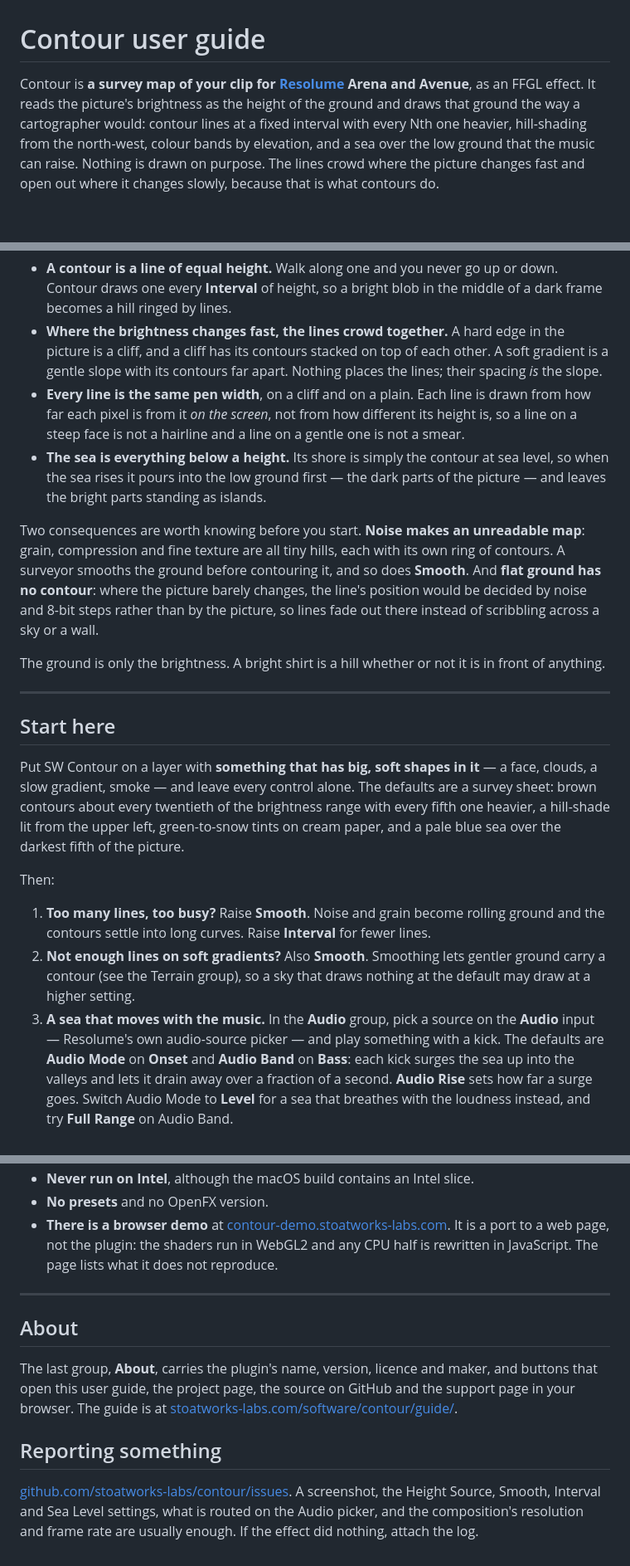
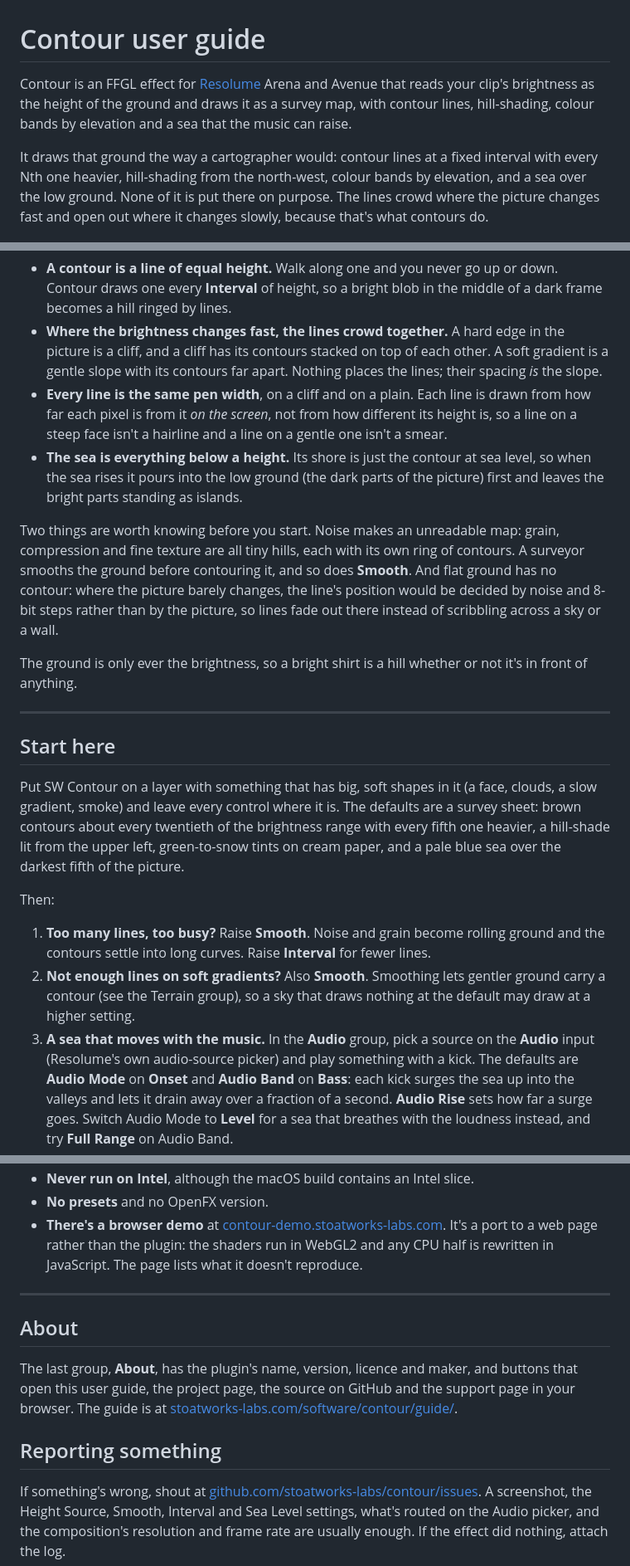
Before and after one commit to stoatworks-labs/contour, a Markdown page: docs/USER-GUIDE.md, 3 parts joined by grey strips. Shown at 83% size. Drawn GitHub-style; blank space fills up the shorter version.

```diff
--- a/docs/USER-GUIDE.md
+++ b/docs/USER-GUIDE.md
@@ -1,11 +1,13 @@
 # Contour user guide
 
-Contour is **a survey map of your clip for [Resolume](https://resolume.com) Arena and Avenue**,
-as an FFGL effect. It reads the picture's brightness as the height of the ground and draws that
-ground the way a cartographer would: contour lines at a fixed interval with every Nth one
-heavier, hill-shading from the north-west, colour bands by elevation, and a sea over the low
-ground that the music can raise. Nothing is drawn on purpose. The lines crowd where the picture
-changes fast and open out where it changes slowly, because that is what contours do.
+Contour is an FFGL effect for [Resolume](https://resolume.com) Arena and Avenue that reads your
+clip's brightness as the height of the ground and draws it as a survey map, with contour lines,
+hill-shading, colour bands by elevation and a sea that the music can raise.
+
+It draws that ground the way a cartographer would: contour lines at a fixed interval with every
+Nth one heavier, hill-shading from the north-west, colour bands by elevation, and a sea over the
+low ground. None of it is put there on purpose. The lines crowd where the picture changes fast and
+open out where it changes slowly, because that's what contours do.
 
 ![Two hills ringed by brown contours, closer together on the steep flanks, a heavier index contour every fifth line, hill-shading from the upper left, green-to-sand tints, a pale blue sea with a dark shoreline, and a round lake in a hollow](hero.png)
 
@@ -67,27 +72,26 @@ spot is. Black is the lowest ground there is, white the highest. Now survey it:
   slope with its contours far apart. Nothing places the lines; their spacing *is* the slope.
 - **Every line is the same pen width**, on a cliff and on a plain. Each line is drawn from how far
   each pixel is from it *on the screen*, not from how different its height is, so a line on a
-  steep face is not a hairline and a line on a gentle one is not a smear.
-- **The sea is everything below a height.** Its shore is simply the contour at sea level, so when
-  the sea rises it pours into the low ground first — the dark parts of the picture — and leaves
-  the bright parts standing as islands.
+  steep face isn't a hairline and a line on a gentle one isn't a smear.
+- **The sea is everything below a height.** Its shore is just the contour at sea level, so when
+  the sea rises it pours into the low ground (the dark parts of the picture) first and leaves the
+  bright parts standing as islands.
 
-Two consequences are worth knowing before you start. **Noise makes an unreadable map**: grain,
-compression and fine texture are all tiny hills, each with its own ring of contours. A surveyor
-smooths the ground before contouring it, and so does **Smooth**. And **flat ground has no
-contour**: where the picture barely changes, the line's position would be decided by noise and
-8-bit steps rather than by the picture, so lines fade out there instead of scribbling across a
-sky or a wall.
+Two things are worth knowing before you start. Noise makes an unreadable map: grain, compression
+and fine texture are all tiny hills, each with its own ring of contours. A surveyor smooths the
+ground before contouring it, and so does **Smooth**. And flat ground has no contour: where the
+picture barely changes, the line's position would be decided by noise and 8-bit steps rather than
+by the picture, so lines fade out there instead of scribbling across a sky or a wall.
 
-The ground is only the brightness. A bright shirt is a hill whether or not it is in front of
-anything.
+The ground is only ever the brightness, so a bright shirt is a hill whether or not it's in front
+of anything.
 
 ---
 
 ## Start here
 
-Put SW Contour on a layer with **something that has big, soft shapes in it** — a face, clouds, a
-slow gradient, smoke — and leave every control alone. The defaults are a survey sheet: brown
+Put SW Contour on a layer with something that has big, soft shapes in it (a face, clouds, a slow
+gradient, smoke) and leave every control where it is. The defaults are a survey sheet: brown
 contours about every twentieth of the brightness range with every fifth one heavier, a
 hill-shade lit from the upper left, green-to-snow tints on cream paper, and a pale blue sea over
 the darkest fifth of the picture.
@@ -100,7 +104,7 @@ Then:
    a contour (see the Terrain group), so a sky that draws nothing at the default may draw at a
    higher setting.
 3. **A sea that moves with the music.** In the **Audio** group, pick a source on the **Audio**
-   input — Resolume's own audio-source picker — and play something with a kick. The defaults
+   input (Resolume's own audio-source picker) and play something with a kick. The defaults
    are **Audio Mode** on **Onset** and **Audio Band** on **Bass**: each kick surges the sea up
    into the valleys and lets it drain away over a fraction of a second. **Audio Rise** sets how
    far a surge goes. Switch Audio Mode to **Level** for a sea that breathes with the loudness
@@ -431,21 +435,22 @@ shaders failed if one did, a buffer that could not be allocated and at what size
 - **Never run on Intel**, although the macOS build contains an Intel slice.
 - **No presets** and no OpenFX version.
-- **There is a browser demo** at [contour-demo.stoatworks-labs.com](https://contour-demo.stoatworks-labs.com).
-  It is a port to a web page, not the plugin: the shaders run in WebGL2 and any CPU
-  half is rewritten in JavaScript. The page lists what it does not reproduce.
+- **There's a browser demo** at [contour-demo.stoatworks-labs.com](https://contour-demo.stoatworks-labs.com).
+  It's a port to a web page rather than the plugin: the shaders run in WebGL2 and any CPU
+  half is rewritten in JavaScript. The page lists what it doesn't reproduce.
 
 ---
 
 ## About
 
-The last group, **About**, carries the plugin's name, version, licence and maker, and buttons
+The last group, **About**, has the plugin's name, version, licence and maker, and buttons
 that open this user guide, the project page, the source on GitHub and the support page in your
 browser. The guide is at
 [stoatworks-labs.com/software/contour/guide/](https://stoatworks-labs.com/software/contour/guide/).
 
 ## Reporting something
 
+If something's wrong, shout at
 [github.com/stoatworks-labs/contour/issues](https://github.com/stoatworks-labs/contour/issues).
-A screenshot, the Height Source, Smooth, Interval and Sea Level settings, what is routed on the
+A screenshot, the Height Source, Smooth, Interval and Sea Level settings, what's routed on the
 Audio picker, and the composition's resolution and frame rate are usually enough. If the effect
 did nothing, attach the log.
```
Also changed, not shown: other parts of docs/USER-GUIDE.md (+51 -48 lines), README.md (+56 -50 lines).
